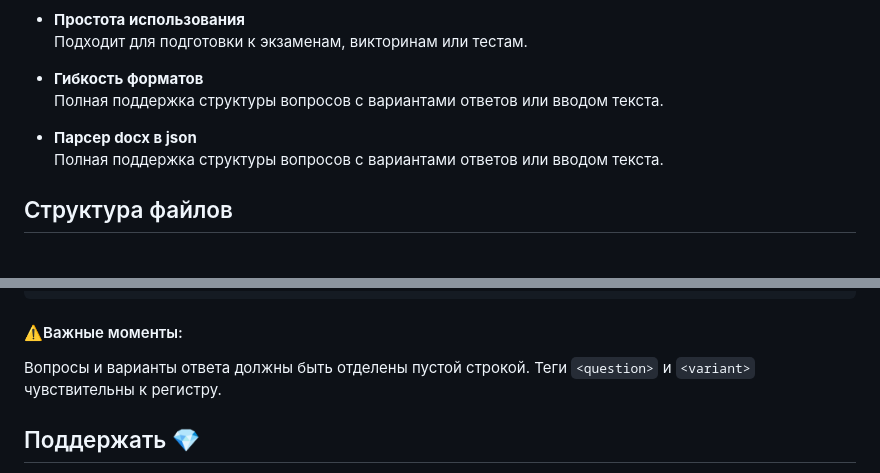
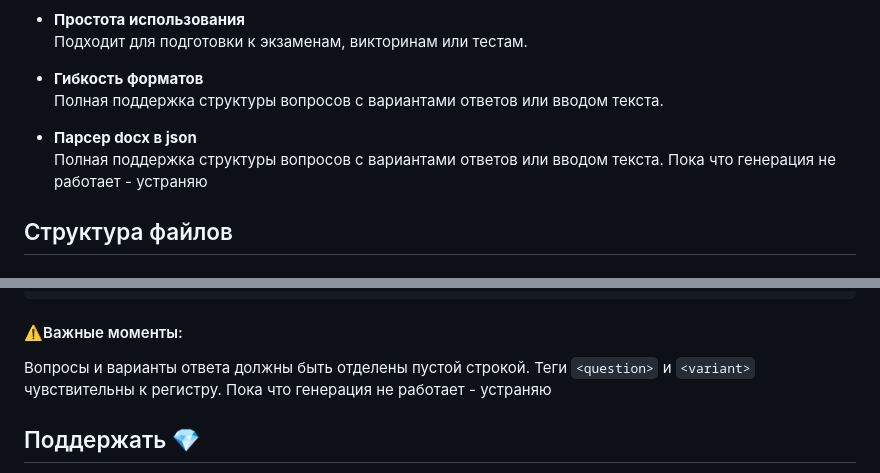
Before and after one commit to teanus/Exm-Tester, a Markdown page: README.md, 2 parts joined by grey strips. Rendered like a GitHub page.

````diff
--- a/README.md
+++ b/README.md
@@ -15,6 +15,7 @@
 
 - **Парсер docx в json**
   Полная поддержка структуры вопросов с вариантами ответов или вводом текста.
+  Пока что генерация не работает - устраняю
 
 
 
@@ -108,6 +109,7 @@
 #### ⚠️Важные моменты:
 Вопросы и варианты ответа должны быть отделены пустой строкой.
 Теги ```<question>``` и ```<variant>``` чувствительны к регистру.
+Пока что генерация не работает - устраняю
 
 ## Поддержать 💎
 <a href="https://www.donationalerts.com/r/teanus">
````
